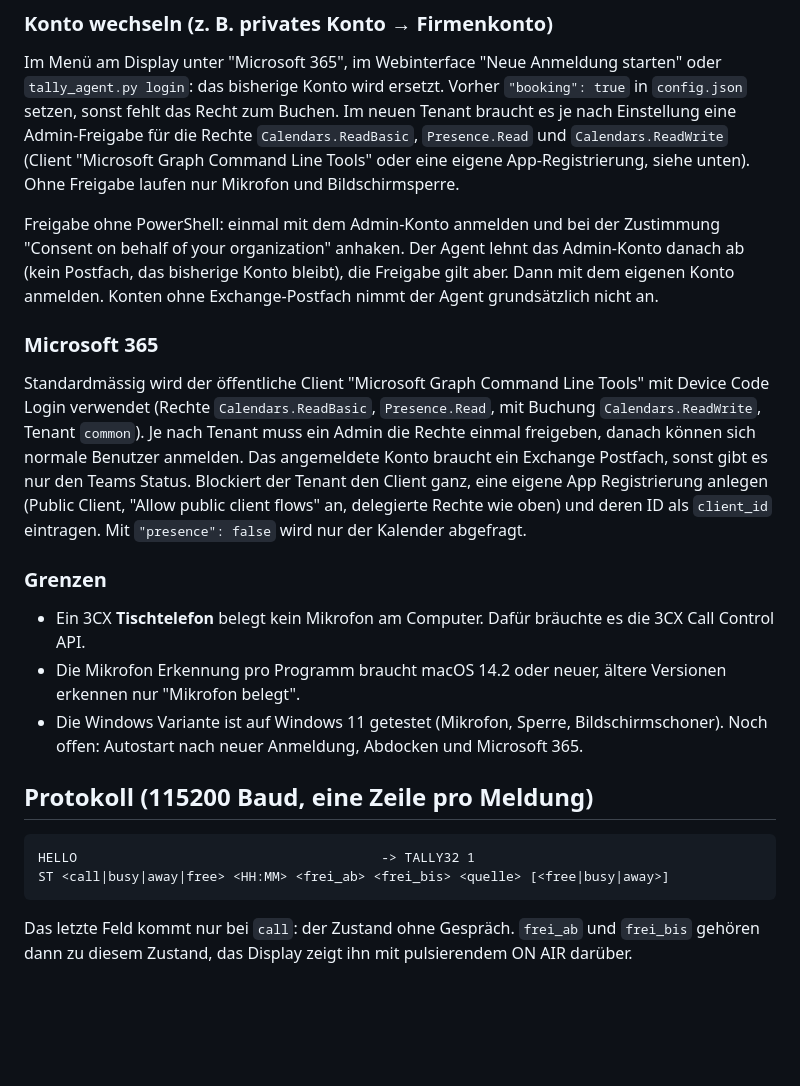
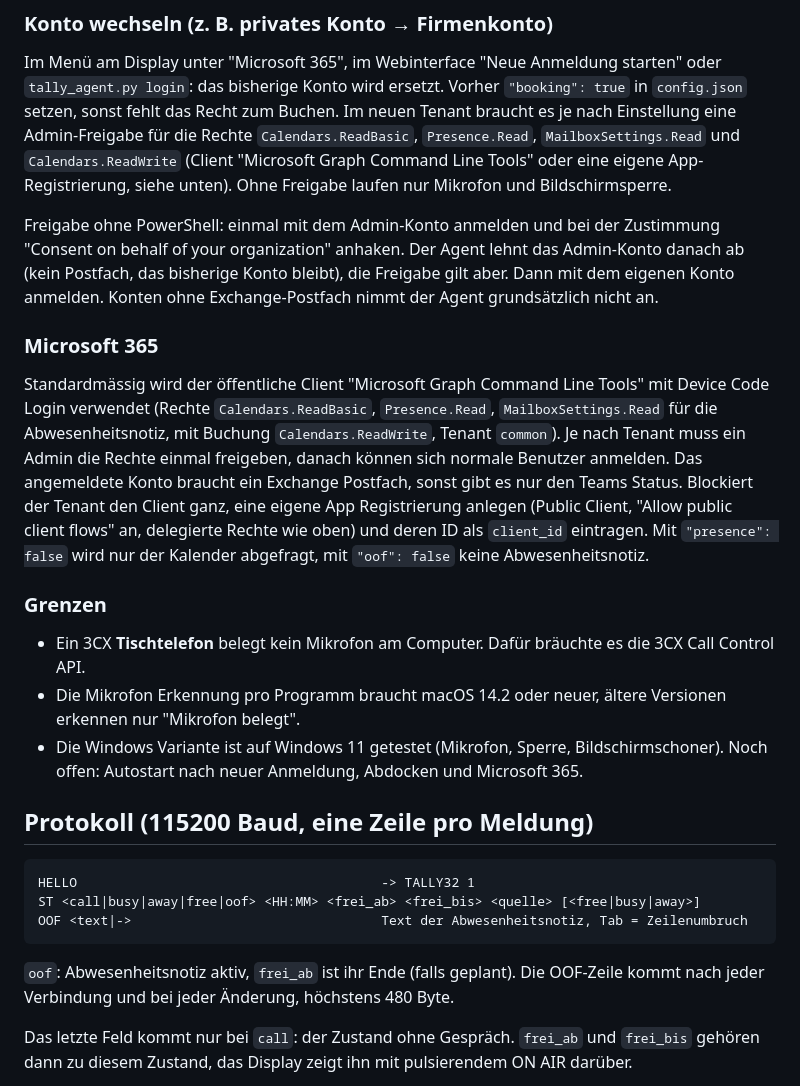
Before and after one commit to AussieCH/Tally32, a Markdown page: README.md, the part around one of its changes. Rendered like a GitHub page; blank space fills up the shorter version.

````diff
--- a/README.md
+++ b/README.md
@@ -252,7 +253,7 @@ Im Menü am Display unter "Microsoft 365", im Webinterface "Neue Anmeldung
 starten" oder `tally_agent.py login`: das bisherige Konto wird ersetzt. Vorher
 `"booking": true` in `config.json` setzen, sonst fehlt das Recht zum Buchen.
 Im neuen Tenant braucht es je nach Einstellung eine Admin-Freigabe für die
-Rechte `Calendars.ReadBasic`, `Presence.Read` und `Calendars.ReadWrite` (Client
+Rechte `Calendars.ReadBasic`, `Presence.Read`, `MailboxSettings.Read` und `Calendars.ReadWrite` (Client
 "Microsoft Graph Command Line Tools" oder eine eigene App-Registrierung, siehe
 unten). Ohne Freigabe laufen nur Mikrofon und Bildschirmsperre.
 
@@ -266,12 +267,13 @@ Exchange-Postfach nimmt der Agent grundsätzlich nicht an.
 
 Standardmässig wird der öffentliche Client "Microsoft Graph Command Line Tools"
 mit Device Code Login verwendet (Rechte `Calendars.ReadBasic`, `Presence.Read`,
-mit Buchung `Calendars.ReadWrite`, Tenant `common`). Je nach Tenant muss ein Admin die Rechte einmal freigeben,
+`MailboxSettings.Read` für die Abwesenheitsnotiz, mit Buchung `Calendars.ReadWrite`, Tenant `common`). Je nach Tenant muss ein Admin die Rechte einmal freigeben,
 danach können sich normale Benutzer anmelden. Das angemeldete Konto braucht ein
 Exchange Postfach, sonst gibt es nur den Teams Status. Blockiert der Tenant den
 Client ganz, eine eigene App Registrierung anlegen (Public Client, "Allow public
 client flows" an, delegierte Rechte wie oben) und deren ID als `client_id`
-eintragen. Mit `"presence": false` wird nur der Kalender abgefragt.
+eintragen. Mit `"presence": false` wird nur der Kalender abgefragt, mit `"oof": false`
+keine Abwesenheitsnotiz.
 
 ### Grenzen
 
@@ -286,8 +288,12 @@ eintragen. Mit `"presence": false` wird nur der Kalender abgefragt.
 
 ```
 HELLO                                       -> TALLY32 1
-ST <call|busy|away|free> <HH:MM> <frei_ab> <frei_bis> <quelle> [<free|busy|away>]
+ST <call|busy|away|free|oof> <HH:MM> <frei_ab> <frei_bis> <quelle> [<free|busy|away>]
+OOF <text|->                                Text der Abwesenheitsnotiz, Tab = Zeilenumbruch
 ```
+
+`oof`: Abwesenheitsnotiz aktiv, `frei_ab` ist ihr Ende (falls geplant). Die OOF-Zeile
+kommt nach jeder Verbindung und bei jeder Änderung, höchstens 480 Byte.
 
 Das letzte Feld kommt nur bei `call`: der Zustand ohne Gespräch. `frei_ab` und
 `frei_bis` gehören dann zu diesem Zustand, das Display zeigt ihn mit pulsierendem
````
Also changed, not shown: other parts of README.md (+13 -5 lines), docs/Anleitung.md (+23 -2 lines), docs/Manual.md (+22 -1 lines), docs/screens/en/status-abwesenheitsnotiz.png (added), docs/screens/status-abwesenheitsnotiz.png (added), 6 other files.
